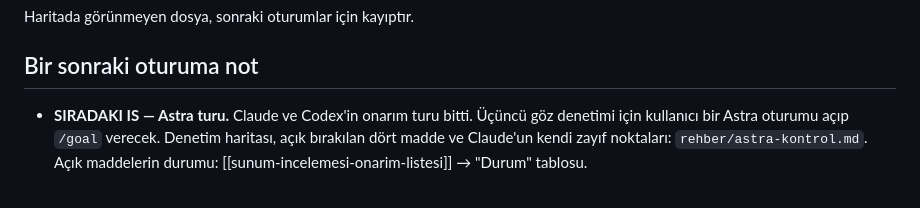
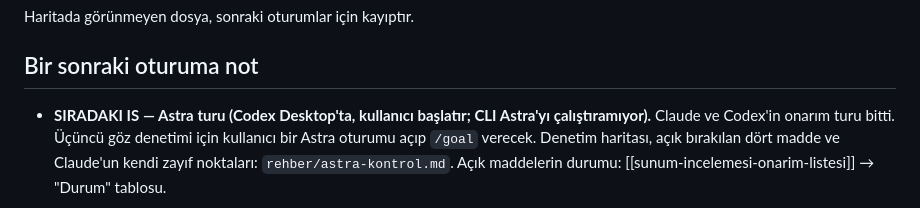
Before and after one commit to yavuzates34/ikinci-beyin, a Markdown page: BEYIN.md, the part around one of its changes. Rendered like a GitHub page.

```diff
--- a/BEYIN.md
+++ b/BEYIN.md
@@ -83,7 +83,7 @@ Haritada görünmeyen dosya, sonraki oturumlar için kayıptır.
 
 ## Bir sonraki oturuma not
 
-- **SIRADAKI IS — Astra turu.** Claude ve Codex'in onarım turu bitti. Üçüncü
+- **SIRADAKI IS — Astra turu (Codex Desktop'ta, kullanıcı başlatır; CLI Astra'yı çalıştıramıyor).** Claude ve Codex'in onarım turu bitti. Üçüncü
   göz denetimi için kullanıcı bir Astra oturumu açıp `/goal` verecek. Denetim
   haritası, açık bırakılan dört madde ve Claude'un kendi zayıf noktaları:
   `rehber/astra-kontrol.md`. Açık maddelerin durumu:
```
Also changed, not shown: other parts of BEYIN.md (+1 -1 lines), notlar/sunum-incelemesi-onarim-listesi.md (+6 -0 lines).
